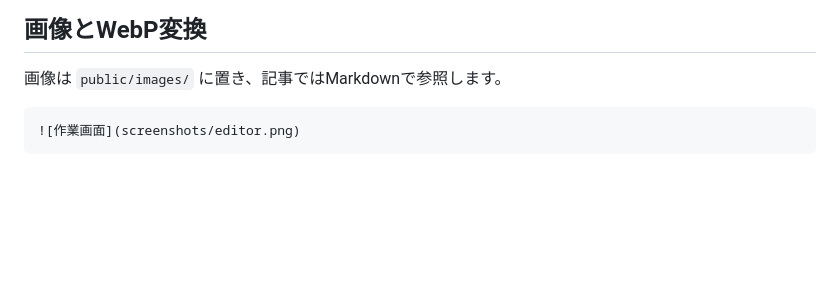
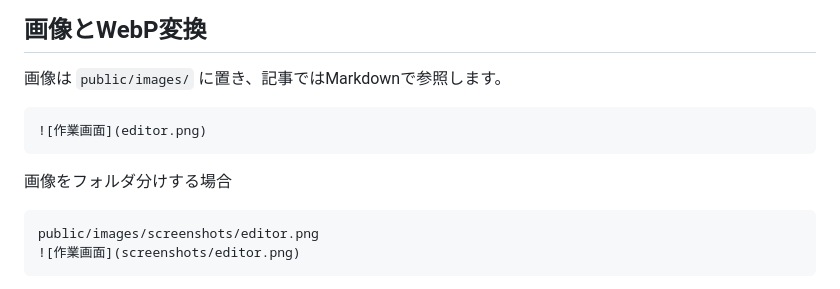
Before and after one commit to ojach/blogkit-template, a Markdown page: README.md, the part around the change. GitHub-like rendering; blank space fills up the shorter version.

````diff
--- a/README.md
+++ b/README.md
@@ -92,6 +92,12 @@ npx serve dist
 画像は `public/images/` に置き、記事ではMarkdownで参照します。
 
 ```markdown
+![作業画面](editor.png)
+```
+
+画像をフォルダ分けする場合
+```
+public/images/screenshots/editor.png
 ![作業画面](screenshots/editor.png)
 ```
 
````
